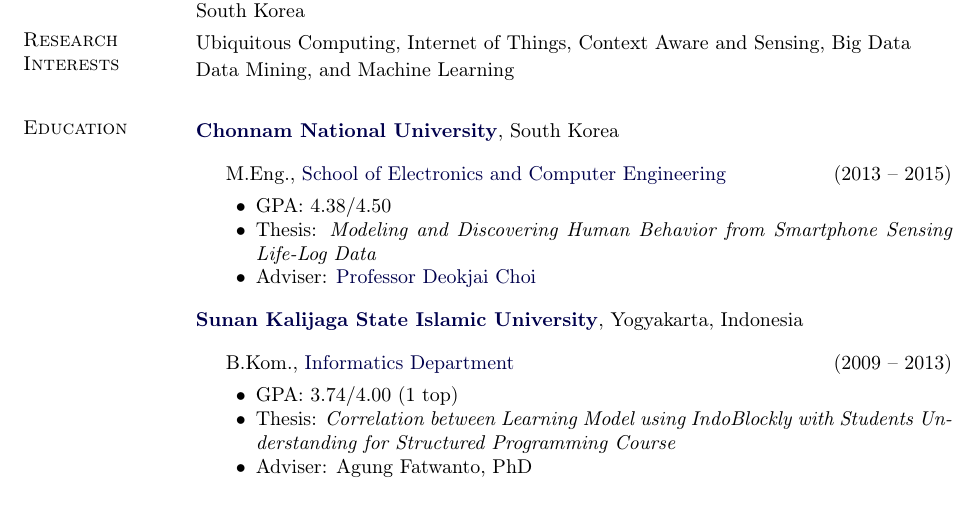
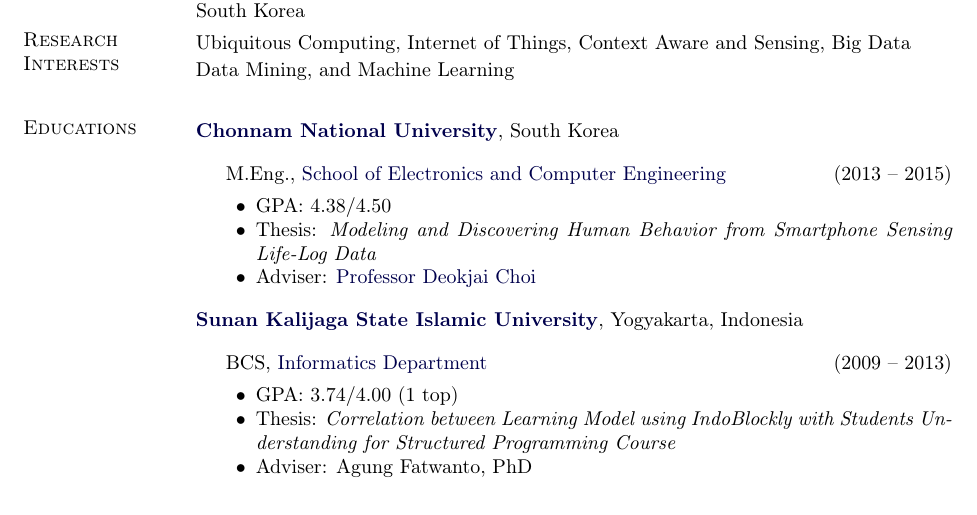
Before and after one commit to rischanlab/cv_latex, a LaTeX CV (cvRischan.tex): part of page 1 of 5, cut so that both start at the same text. Compiled offline with pdfLaTeX.

Commit message:
modified cv

```diff
--- a/cvRischan.tex
+++ b/cvRischan.tex
@@ -395,7 +395,7 @@
 
 Data Mining, and Machine Learning
 
-\section{Education}
+\section{Educations}
 
 \href{http://global.jnu.ac.kr/}{\textbf{Chonnam National University}}, South Korea
 \begin{outerlist}
@@ -415,7 +415,7 @@
 \vspace{.1in}
 \href{http://www.uin-suka.ac.id/}{\textbf{Sunan Kalijaga State Islamic University}}, Yogyakarta, Indonesia
 \begin{outerlist}
-\item[] B.Kom.,
+\item[] BCS,
         \href{http://informatika.uin-suka.ac.id/}
              {Informatics Department} \hfill(2009 -- 2013)
         \begin{innerlist}
```
Also changed, not shown: cvRischan.pdf.
